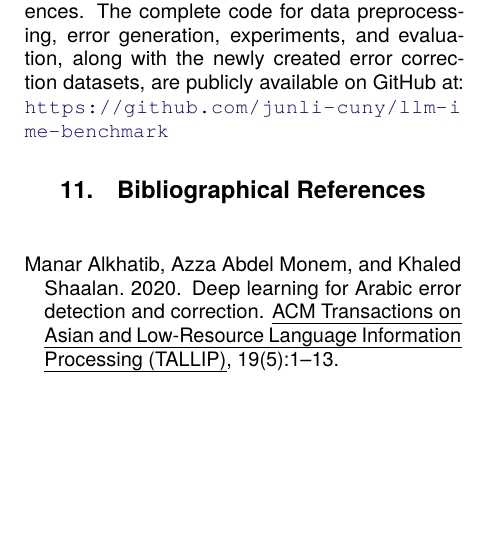
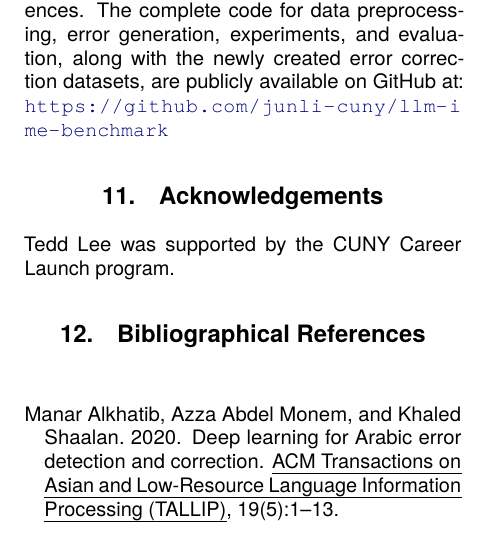
Before and after one commit to junli-cuny/llm-ime-benchmark, a LaTeX document (paper/main.tex): part of one column of page 10 of 23, cut so that both start at the same text, the shorter picture padded with empty space. Compiled offline with pdfLaTeX.

Commit message:
Add Acknowledgements section

```diff
--- a/paper/main.tex
+++ b/paper/main.tex
@@ -556,6 +556,10 @@ While our benchmark provides a comprehensive evaluation of LLMs for IME tasks, w
 \section{Data and Code Availability}
 
 The benchmark datasets are derived from the publicly available language resources cited in our references. The complete code for data preprocessing, error generation, experiments, and evaluation, along with the newly created error correction datasets, are publicly available on GitHub at: \url{https://github.com/junli-cuny/llm-ime-benchmark}
+
+\section{Acknowledgements}
+
+Tedd Lee was supported by the CUNY Career Launch program.
 
 
 \section{Bibliographical References}
```
Also changed, not shown: paper/main.pdf.
